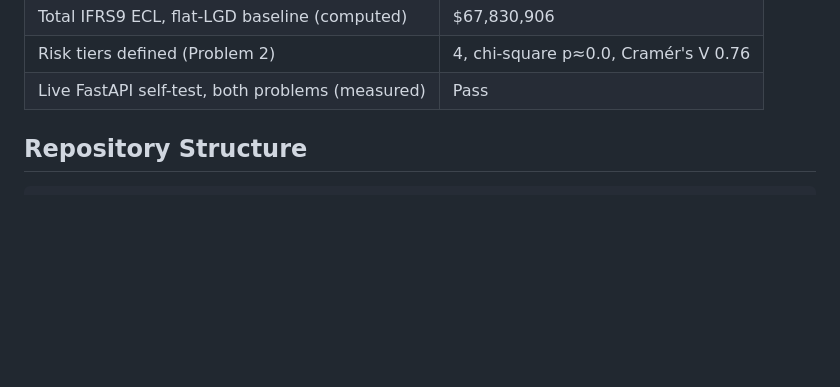
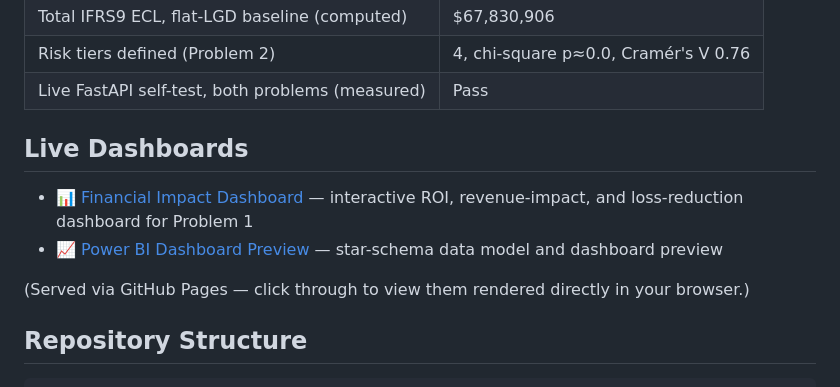
Before and after one commit to rnanda19/AMEX_RiskIQ_Enterprise_Credit_Risk_Platform, a Markdown page: README.md, the part around the change. Rendered like a GitHub page; blank space fills up the shorter version.

Commit message:
Enable GitHub Pages and add live dashboard links to README (Financial Impact Dashboard, Power BI Dashboard Preview)

```diff
--- a/README.md
+++ b/README.md
@@ -20,6 +20,13 @@ Every number in this repository is either computed live by that notebook's own c
 | Total IFRS9 ECL, flat-LGD baseline (computed) | $67,830,906 |
 | Risk tiers defined (Problem 2) | 4, chi-square p≈0.0, Cramér's V 0.76 |
 | Live FastAPI self-test, both problems (measured) | Pass |
+
+## Live Dashboards
+
+- 📊 [Financial Impact Dashboard](https://rnanda19.github.io/AMEX_RiskIQ_Enterprise_Credit_Risk_Platform/Problem1_Credit_Scoring_PD_Prediction/reports/executive_reports/Financial_Impact_Dashboard.html) — interactive ROI, revenue-impact, and loss-reduction dashboard for Problem 1
+- 📈 [Power BI Dashboard Preview](https://rnanda19.github.io/AMEX_RiskIQ_Enterprise_Credit_Risk_Platform/Problem1_Credit_Scoring_PD_Prediction/reports/powerbi_dashboard/PowerBI_Dashboard_Preview.html) — star-schema data model and dashboard preview
+
+(Served via GitHub Pages — click through to view them rendered directly in your browser.)
 
 ## Repository Structure
 
```
Also changed, not shown: Problem1_Credit_Scoring_PD_Prediction/README.md (+5 -0 lines).
